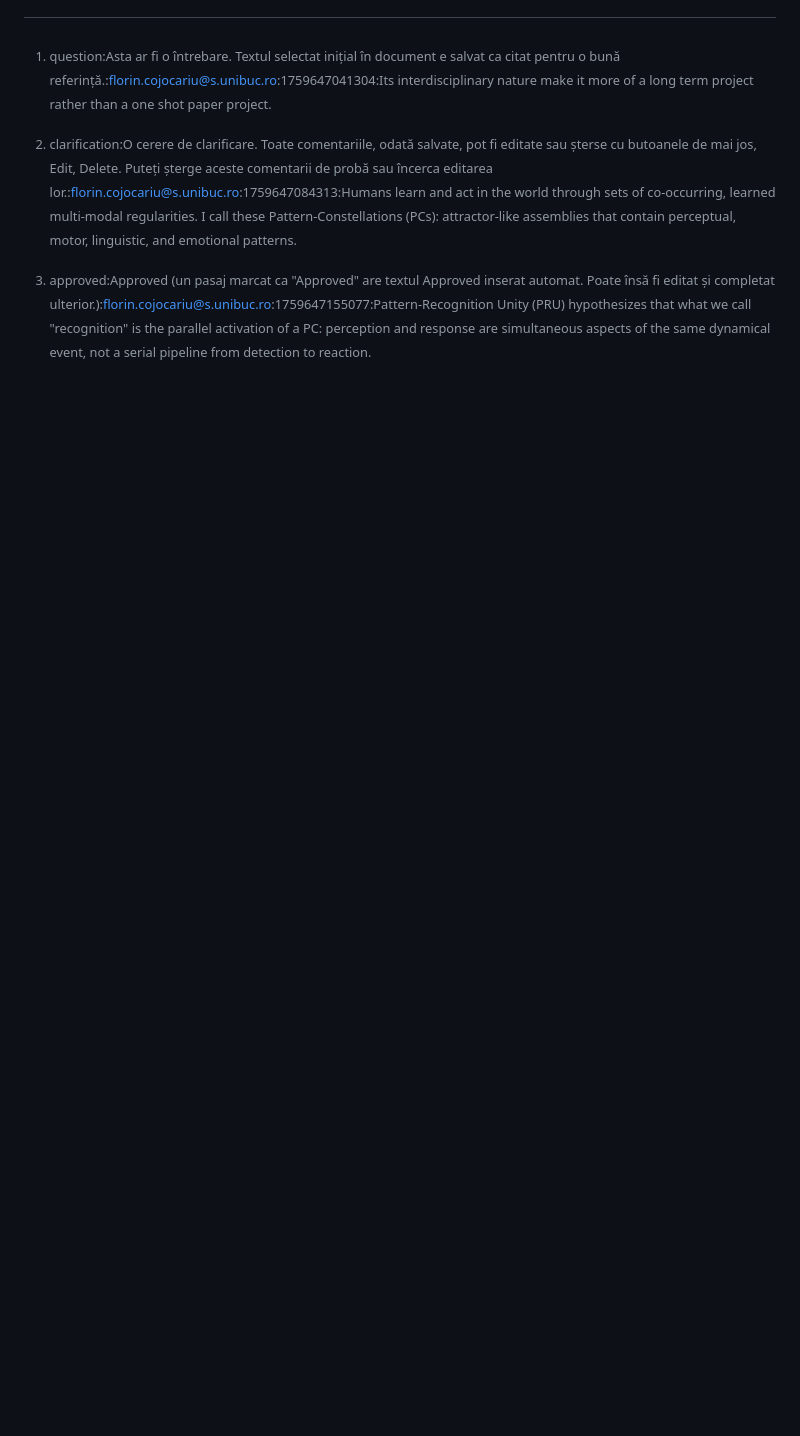
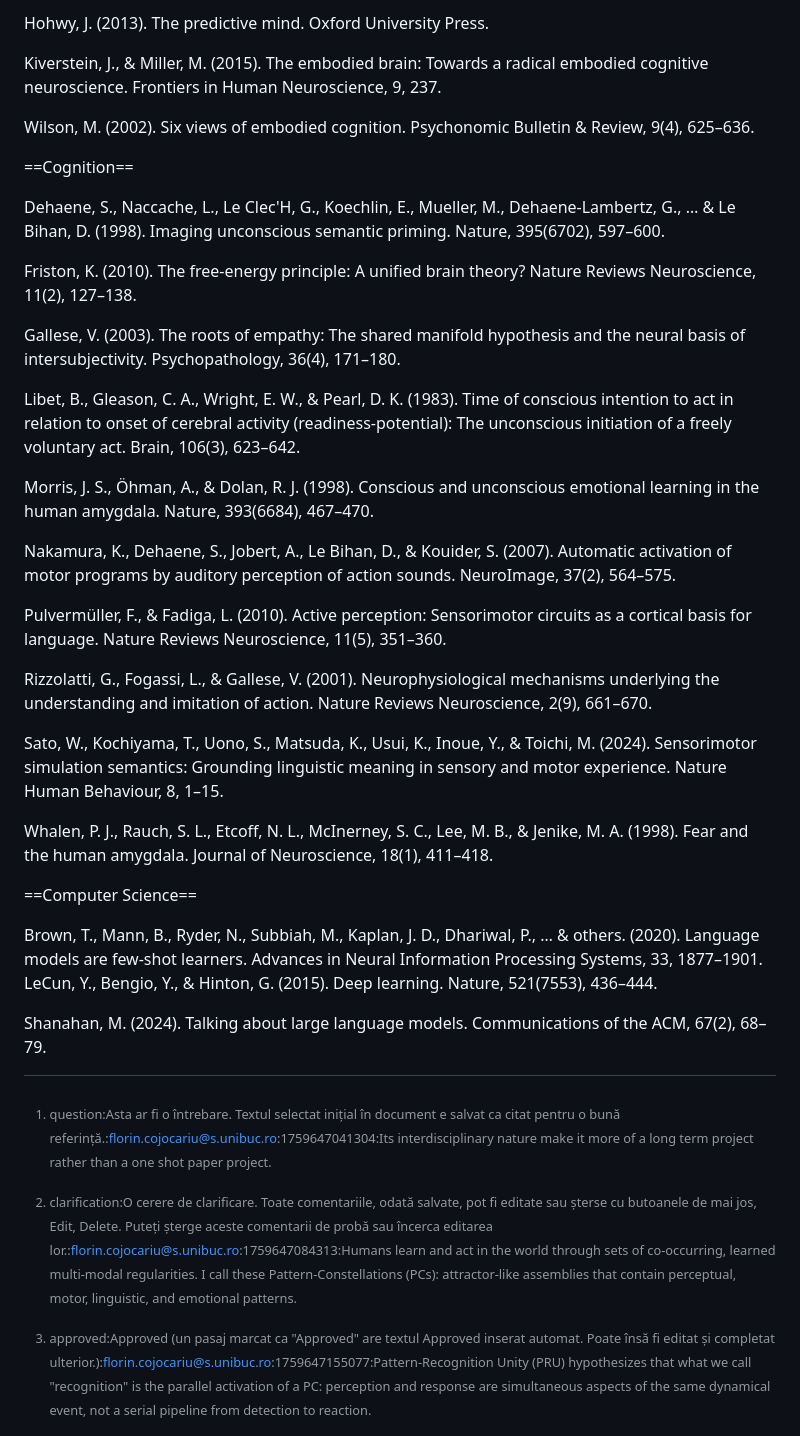
Before and after one commit to aathanor/ResearchSite, a Markdown page: content/PC-introduction.md, the part around one of its changes. GitHub-like rendering; blank space fills up the shorter version.

```diff
--- a/content/PC-introduction.md
+++ b/content/PC-introduction.md
@@ -244,3 +301,39 @@ The solution isn't in adding new explanations but in recognizing that Pattern-Co
+Hohwy, J. (2013). The predictive mind. Oxford University Press.
+
+Kiverstein, J., & Miller, M. (2015). The embodied brain: Towards a radical embodied cognitive neuroscience. Frontiers in Human Neuroscience, 9, 237.
+
+Wilson, M. (2002). Six views of embodied cognition. Psychonomic Bulletin & Review, 9(4), 625–636.
+
+==Cognition==
+
+Dehaene, S., Naccache, L., Le Clec'H, G., Koechlin, E., Mueller, M., Dehaene-Lambertz, G., … & Le Bihan, D. (1998). Imaging unconscious semantic priming. Nature, 395(6702), 597–600.
+
+Friston, K. (2010). The free-energy principle: A unified brain theory? Nature Reviews Neuroscience, 11(2), 127–138.
+
+Gallese, V. (2003). The roots of empathy: The shared manifold hypothesis and the neural basis of intersubjectivity. Psychopathology, 36(4), 171–180.
+
+Libet, B., Gleason, C. A., Wright, E. W., & Pearl, D. K. (1983). Time of conscious intention to act in relation to onset of cerebral activity (readiness-potential): The unconscious initiation of a freely voluntary act. Brain, 106(3), 623–642.
+
+Morris, J. S., Öhman, A., & Dolan, R. J. (1998). Conscious and unconscious emotional learning in the human amygdala. Nature, 393(6684), 467–470.
+
+Nakamura, K., Dehaene, S., Jobert, A., Le Bihan, D., & Kouider, S. (2007). Automatic activation of motor programs by auditory perception of action sounds. NeuroImage, 37(2), 564–575.
+
+Pulvermüller, F., & Fadiga, L. (2010). Active perception: Sensorimotor circuits as a cortical basis for language. Nature Reviews Neuroscience, 11(5), 351–360.
+
+Rizzolatti, G., Fogassi, L., & Gallese, V. (2001). Neurophysiological mechanisms underlying the understanding and imitation of action. Nature Reviews Neuroscience, 2(9), 661–670.
+
+Sato, W., Kochiyama, T., Uono, S., Matsuda, K., Usui, K., Inoue, Y., & Toichi, M. (2024). Sensorimotor simulation semantics: Grounding linguistic meaning in sensory and motor experience. Nature Human Behaviour, 8, 1–15.
+
+Whalen, P. J., Rauch, S. L., Etcoff, N. L., McInerney, S. C., Lee, M. B., & Jenike, M. A. (1998). Fear and the human amygdala. Journal of Neuroscience, 18(1), 411–418.
+
+==Computer Science==
+
+Brown, T., Mann, B., Ryder, N., Subbiah, M., Kaplan, J. D., Dhariwal, P., … & others. (2020). Language models are few-shot learners. Advances in Neural Information Processing Systems, 33, 1877–1901.
+LeCun, Y., Bengio, Y., & Hinton, G. (2015). Deep learning. Nature, 521(7553), 436–444.
+
+Shanahan, M. (2024). Talking about large language models. Communications of the ACM, 67(2), 68–79.
+
+
 [^1]: Incidentally, this offers a better explanation for the problem of automatic processing than most modern theories of cognition that struggle because of their serial models.
 
 [^2]: This devolves into a complicated discussion about realism and anti-realism in patterns, one started by the Dennett and Nelkin papers, but for now it helps to observe that patterns are mental events. The difficulty here is to clarify what we call "reality", once we adopt a definition, the realist/anti-realist debate settles _within that respective definition_. For me, for something to be real it is important to have _proof_ it is real, and proofs are mental objects, not natural ones. Another angle is that of _learning_: in order to recognize a pattern, some sort of learning should precede it; no learning, no pattern. But learning does not happen in the world learned about, but in our minds.
```
Also changed, not shown: other parts of content/PC-introduction.md (+57 -0 lines).
